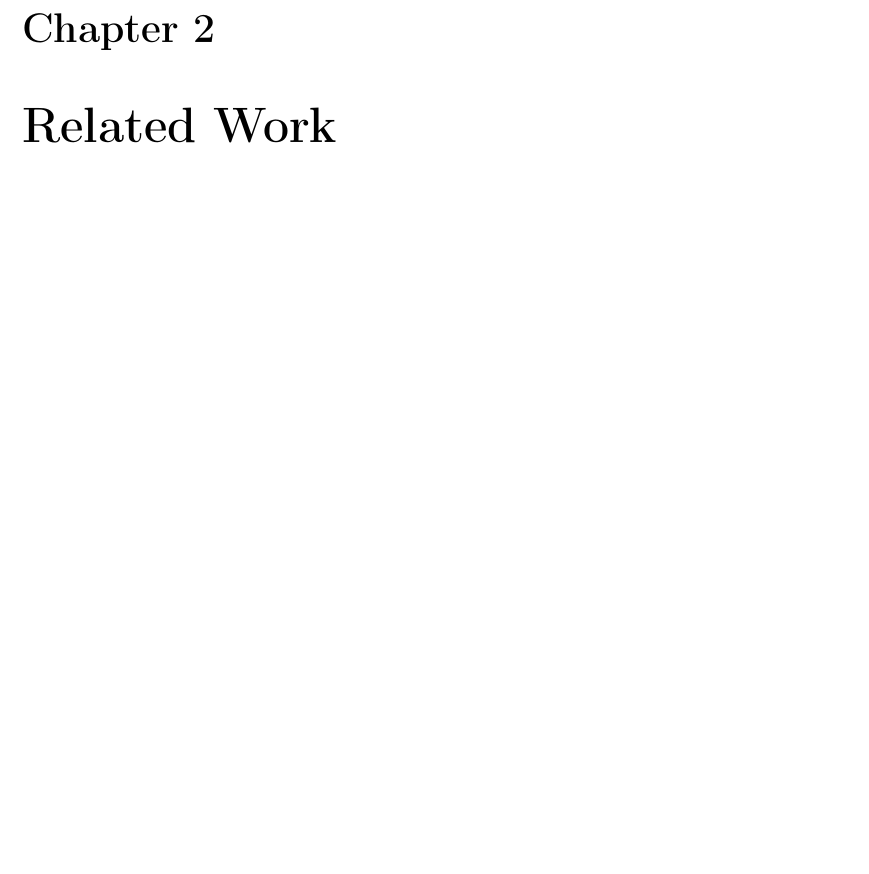
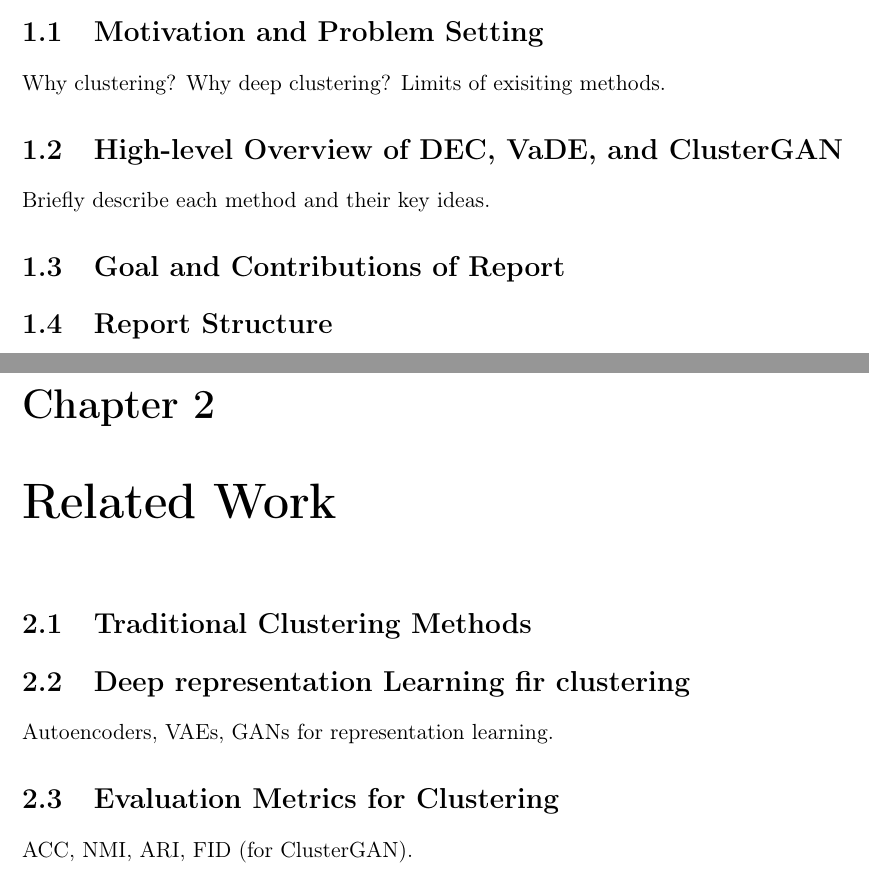
Before and after one commit to sanammeyer/deep-clustering-seminar-report, a LaTeX document (main.tex, which reads chapters/chapter1_introduction.tex, chapters/chapter2_related_work.tex): part of page 4 of 8 before the commit and two parts of pages 3 and 4 of 8 after it, the two joined at a grey line, cut at the place of the change, the shorter picture padded with empty space. Compiled offline with pdfLaTeX.

Commit message:
inital structure

```diff
--- a/chapters/chapter1_introduction.tex
+++ b/chapters/chapter1_introduction.tex
@@ -1,4 +1,9 @@
 \chapter{Introduction}
 
-% Briefly introduce the topic and motivation for the seminar paper.
-% Add your text here.
+\section{Motivation and Problem Setting}
+Why clustering? Why deep clustering?
+Limits of exisiting methods.
+\section{High-level Overview of DEC, VaDE, and ClusterGAN}
+Briefly describe each method and their key ideas.
+\section{Goal and Contributions of Report}
+\section{Report Structure}
--- a/chapters/chapter2_related_work.tex
+++ b/chapters/chapter2_related_work.tex
@@ -1,4 +1,8 @@
 \chapter{Related Work}
 
-% Summarize the main related work and literature.
-% Add your text here.
+\section{Traditional Clustering Methods}
+
+\section{Deep representation Learning fir clustering}
+Autoencoders, VAEs, GANs for representation learning.
+\section{Evaluation Metrics for Clustering}
+ACC, NMI, ARI, FID (for ClusterGAN).
```
Also changed, not shown: chapters/chapter3_method.tex (+5 -2 lines), chapters/chapter4_analysis.tex (added, +14 -0 lines), chapters/chapter4_experiments.tex (deleted, +0 -4 lines), chapters/chapter5_conclusion.tex (+2 -2 lines), main.pdf (added).
